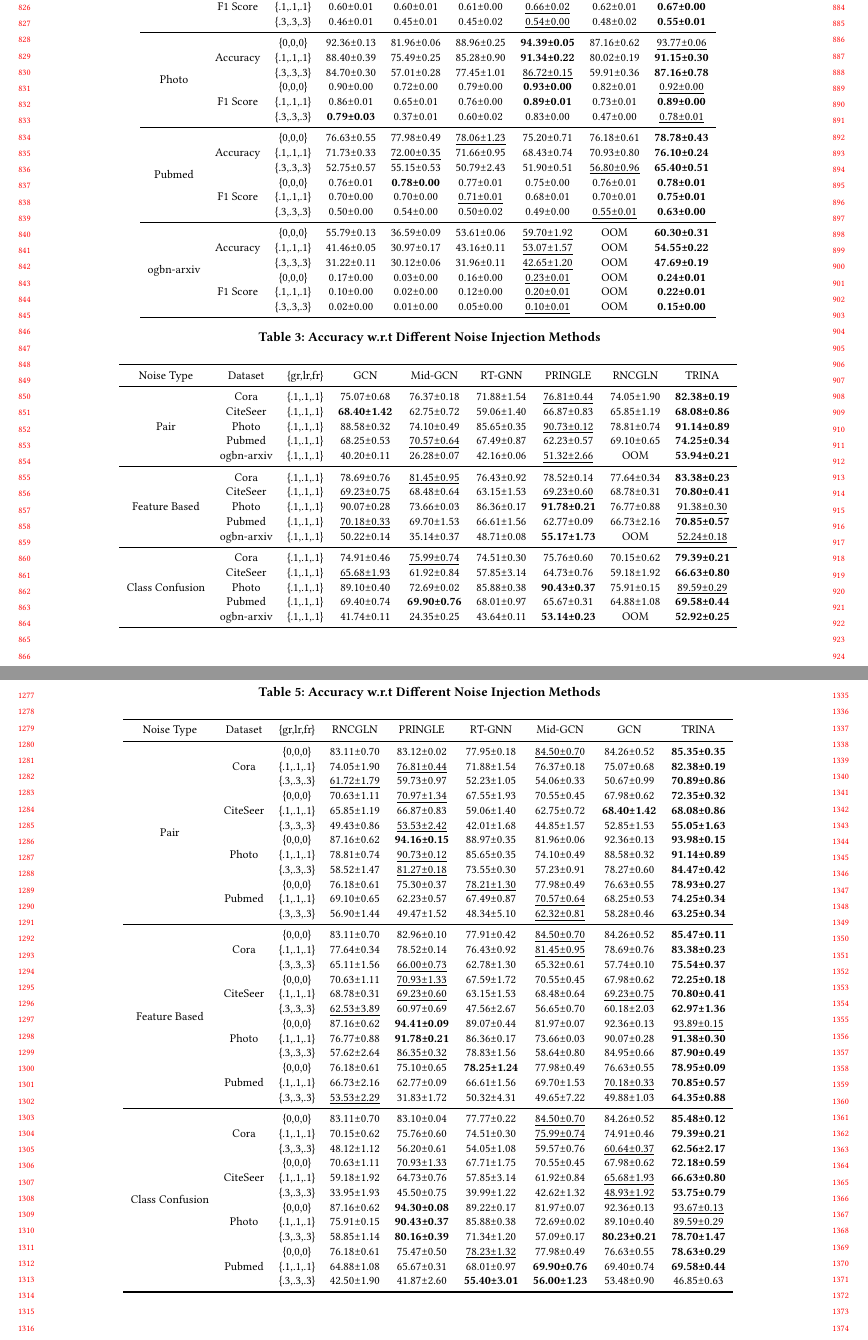
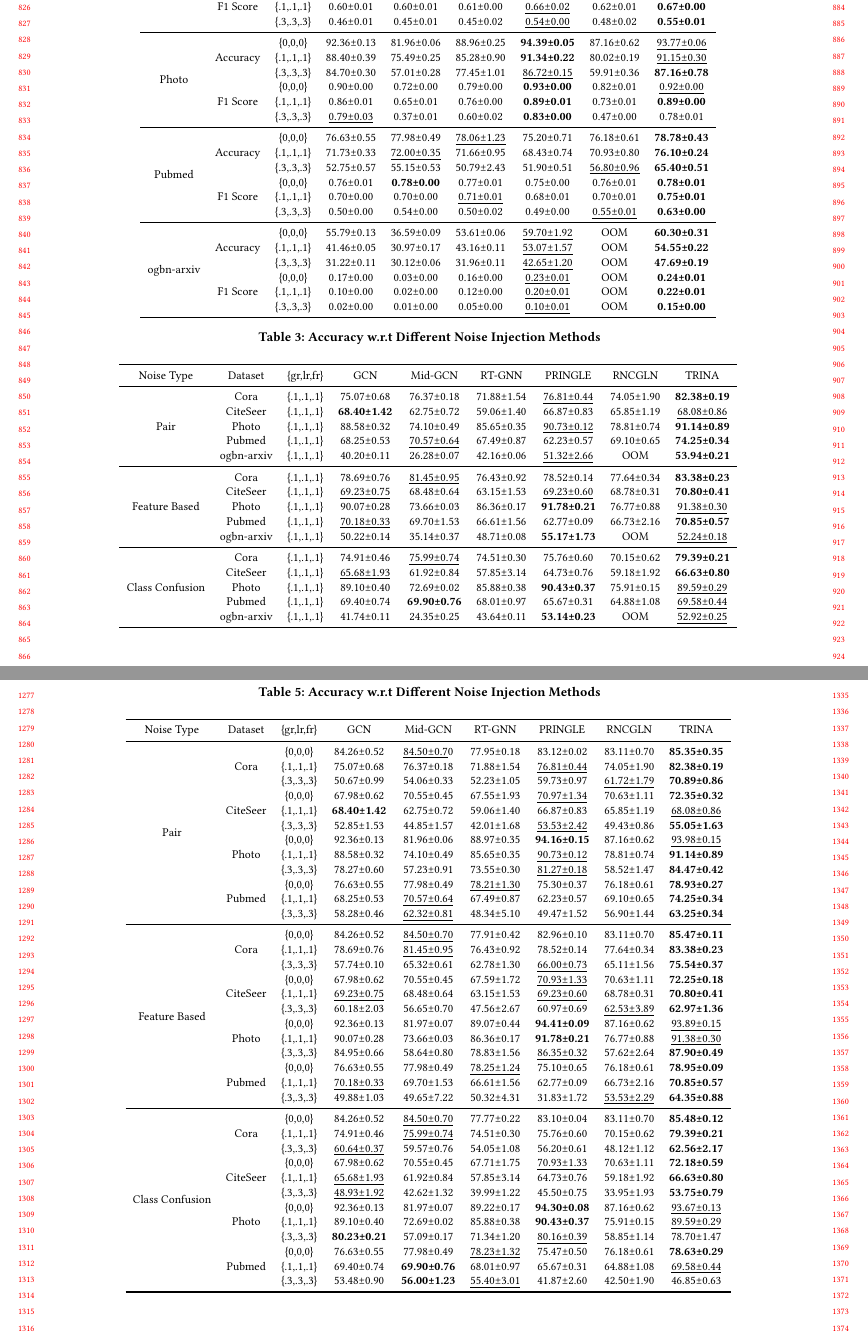
Before and after one commit to ZTK-BIT-CS/TRINA, a LaTeX paper (paper_ACM/main_origin.tex): two parts of pages 8 and 12 of 13, joined at a grey line, cut so that both start at the same text. Compiled offline with pdfLaTeX.

Commit message:
strictly labeled no.1 no.2

```diff
--- a/paper_ACM/main_origin.tex
+++ b/paper_ACM/main_origin.tex
@@ -641,12 +641,12 @@
 
           \midrule
           \multirow{6}{*}{Photo}& \multirow{3}{*}{Accuracy} &\{0,0,0\}&92.36±0.13&81.96±0.06&88.96±0.25&\textbf{94.39±0.05}&87.16±0.62&\underline{93.77±0.06}\\
-            &&\{.1,.1,.1\}&88.40±0.39&75.49±0.25&85.28±0.90&\textbf{91.34±0.22}&80.02±0.19&\textbf{91.15±0.30} \\
+            &&\{.1,.1,.1\}&88.40±0.39&75.49±0.25&85.28±0.90&\textbf{91.34±0.22}&80.02±0.19&\underline{91.15±0.30} \\
             &&\{.3,.3,.3\}&84.70±0.30&57.01±0.28&77.45±1.01&\underline{86.72±0.15}&59.91±0.36&\textbf{87.16±0.78}\\
 
             &\multirow{3}{*}{F1 Score}&\{0,0,0\}&0.90±0.00&0.72±0.00&0.79±0.00&\textbf{0.93±0.00}&0.82±0.01&\underline{0.92±0.00}\\
             &&\{.1,.1,.1\}&0.86±0.01&0.65±0.01&0.76±0.00&\textbf{0.89±0.01}&0.73±0.01&\textbf{0.89±0.00} \\
-            &&\{.3,.3,.3\}&\textbf{0.79±0.03}&0.37±0.01&0.60±0.02&0.83±0.00&0.47±0.00&\underline{0.78±0.01}\\
+            &&\{.3,.3,.3\}&\underline{0.79±0.03}&0.37±0.01&0.60±0.02&\textbf{0.83±0.00}&0.47±0.00&0.78±0.01\\
 
           \midrule
             \multirow{6}{*}{Pubmed}& \multirow{3}{*}{Accuracy} &\{0,0,0\}&76.63±0.55&77.98±0.49&\underline{78.06±1.23}&75.20±0.71&76.18±0.61&\textbf{78.78±0.43}\\
@@ -682,7 +682,7 @@
           Noise Type &Dataset&\{gr,lr,fr\} & GCN & Mid-GCN & RT-GNN & PRINGLE & RNCGLN & TRINA\\
           \midrule
           \multirow{5}{*}{Pair} & Cora &\{.1,.1,.1\}&75.07±0.68&76.37±0.18&71.88±1.54&\underline{76.81±0.44}&74.05±1.90&\textbf{82.38±0.19} \\
-          & CiteSeer &\{.1,.1,.1\}&\textbf{68.40±1.42}&62.75±0.72&59.06±1.40&66.87±0.83&65.85±1.19&\textbf{68.08±0.86}\\
+          & CiteSeer &\{.1,.1,.1\}&\textbf{68.40±1.42}&62.75±0.72&59.06±1.40&66.87±0.83&65.85±1.19&\underline{68.08±0.86}\\
           & Photo &\{.1,.1,.1\}&88.58±0.32&74.10±0.49&85.65±0.35&\underline{90.73±0.12}&78.81±0.74&\textbf{91.14±0.89} \\
           & Pubmed &\{.1,.1,.1\}&68.25±0.53&\underline{70.57±0.64}&67.49±0.87&62.23±0.57&69.10±0.65&\textbf{74.25±0.34} \\
           & ogbn-arxiv &\{.1,.1,.1\}&40.20±0.11&26.28±0.07&42.16±0.06&\underline{51.32±2.66}&OOM&\textbf{53.94±0.21}\\
@@ -696,8 +696,8 @@
           \multirow{5}{*}{Class Confusion} & Cora &\{.1,.1,.1\}&74.91±0.46&\underline{75.99±0.74}&74.51±0.30&75.76±0.60&70.15±0.62&\textbf{79.39±0.21}  \\
           & CiteSeer &\{.1,.1,.1\}&\underline{65.68±1.93}&61.92±0.84&57.85±3.14&64.73±0.76&59.18±1.92&\textbf{66.63±0.80}\\
           &Photo &\{.1,.1,.1\}&89.10±0.40&72.69±0.02&85.88±0.38&\textbf{90.43±0.37}&75.91±0.15&\underline{89.59±0.29} \\
-          & Pubmed &\{.1,.1,.1\}&69.40±0.74&\textbf{69.90±0.76}&68.01±0.97&65.67±0.31&64.88±1.08&\textbf{69.58±0.44}\\
-          & ogbn-arxiv &\{.1,.1,.1\}&41.74±0.11&24.35±0.25&43.64±0.11&\textbf{53.14±0.23}&OOM&\textbf{52.92±0.25}\\
+          & Pubmed &\{.1,.1,.1\}&69.40±0.74&\textbf{69.90±0.76}&68.01±0.97&65.67±0.31&64.88±1.08&\underline{69.58±0.44}\\
+          & ogbn-arxiv &\{.1,.1,.1\}&41.74±0.11&24.35±0.25&43.64±0.11&\textbf{53.14±0.23}&OOM&\underline{52.92±0.25}\\
           \bottomrule
         \end{tabular}}
         \label{tab:performence_dtn}
@@ -831,49 +831,48 @@
   {\small
   \begin{tabular}{ccccccccc}
     \toprule
-    Noise Type &Dataset&\{gr,lr,fr\} & RNCGLN &PRINGLE&RT-GNN&Mid-GCN&GCN&TRINA\\
+    Noise Type &Dataset&\{gr,lr,fr\} & GCN &Mid-GCN&RT-GNN&PRINGLE&RNCGLN&TRINA\\
     \midrule
-    \multirow{12}{*}{Pair} & \multirow{3}{*}{Cora} &\{0,0,0\}&83.11±0.70&83.12±0.02&77.95±0.18&\underline{84.50±0.7}0&84.26±0.52&\textbf{85.35±0.35}\\
-    &  &\{.1,.1,.1\}&74.05±1.90 &\underline{76.81±0.44}&71.88±1.54&76.37±0.18&75.07±0.68 & \textbf{82.38±0.19} \\
-    &  &\{.3,.3,.3\}&\underline{61.72±1.79}&59.73±0.97&52.23±1.05&54.06±0.33&50.67±0.99&\textbf{70.89±0.86}\\
-    & \multirow{3}{*}{CiteSeer} &\{0,0,0\}&70.63±1.11 &\underline{70.97±1.34}&67.55±1.93&70.55±0.45&67.98±0.62 &\textbf{72.35±0.32}  \\
-    &  &\{.1,.1,.1\}&65.85±1.19&66.87±0.83&59.06±1.40&62.75±0.72&\textbf{68.40±1.42}&\textbf{68.08±0.86}\\
-    &  &\{.3,.3,.3\}&49.43±0.86&\underline{53.53±2.42}&42.01±1.68&44.85±1.57&52.85±1.53&\textbf{55.05±1.63}\\
-    & \multirow{3}{*}{Photo} &\{0,0,0\}&87.16±0.62&\textbf{94.16±0.15}&88.97±0.35&81.96±0.06&92.36±0.13&\textbf{93.98±0.15}\\
-    &  &\{.1,.1,.1\}&78.81±0.74 &\underline{90.73±0.12}&85.65±0.35&74.10±0.49&88.58±0.32 & \textbf{91.14±0.89} \\
-    &  &\{.3,.3,.3\}&58.52±1.47&\underline{81.27±0.18}&73.55±0.30&57.23±0.91&78.27±0.60&\textbf{84.47±0.42}\\
-    & \multirow{3}{*}{Pubmed} &\{0,0,0\}&76.18±0.61 &75.30±0.37&\underline{78.21±1.30}&77.98±0.49&76.63±0.55 &\textbf{78.93±0.27}  \\
-    &  &\{.1,.1,.1\}&69.10±0.65 &62.23±0.57&67.49±0.87&\underline{70.57±0.64}& 68.25±0.53& \textbf{74.25±0.34} \\
-    &  &\{.3,.3,.3\}&56.90±1.44&49.47±1.52&48.34±5.10&\underline{62.32±0.81}&58.28±0.46&\textbf{63.25±0.34}\\
+    \multirow{12}{*}{Pair} & \multirow{3}{*}{Cora} &\{0,0,0\}&84.26±0.52&\underline{84.50±0.7}0&77.95±0.18&83.12±0.02&83.11±0.70&\textbf{85.35±0.35}\\
+    &  &\{.1,.1,.1\}&75.07±0.68 &76.37±0.18&71.88±1.54&\underline{76.81±0.44}&74.05±1.90 & \textbf{82.38±0.19} \\
+    &  &\{.3,.3,.3\}&50.67±0.99&54.06±0.33&52.23±1.05&59.73±0.97&\underline{61.72±1.79}&\textbf{70.89±0.86}\\
+    & \multirow{3}{*}{CiteSeer} &\{0,0,0\}&67.98±0.62 &70.55±0.45&67.55±1.93&\underline{70.97±1.34}&70.63±1.11 &\textbf{72.35±0.32}  \\
+    &  &\{.1,.1,.1\}&\textbf{68.40±1.42}&62.75±0.72&59.06±1.40&66.87±0.83&65.85±1.19&\underline{68.08±0.86}\\
+    &  &\{.3,.3,.3\}&52.85±1.53&44.85±1.57&42.01±1.68&\underline{53.53±2.42}&49.43±0.86&\textbf{55.05±1.63}\\
+    & \multirow{3}{*}{Photo} &\{0,0,0\}&92.36±0.13&81.96±0.06&88.97±0.35&\textbf{94.16±0.15}&87.16±0.62&\underline{93.98±0.15}\\
+    &  &\{.1,.1,.1\}&88.58±0.32 &74.10±0.49&85.65±0.35&\underline{90.73±0.12}&78.81±0.74 & \textbf{91.14±0.89} \\
+    &  &\{.3,.3,.3\}&78.27±0.60&57.23±0.91&73.55±0.30&\underline{81.27±0.18}&58.52±1.47&\textbf{84.47±0.42}\\
+    & \multirow{3}{*}{Pubmed} &\{0,0,0\}&76.63±0.55 &77.98±0.49&\underline{78.21±1.30}&75.30±0.37&76.18±0.61 &\textbf{78.93±0.27}  \\
+    &  &\{.1,.1,.1\}& 68.25±0.53&\underline{70.57±0.64}&67.49±0.87&62.23±0.57&69.10±0.65 & \textbf{74.25±0.34} \\
+    &  &\{.3,.3,.3\}&58.28±0.46&\underline{62.32±0.81}&48.34±5.10&49.47±1.52&56.90±1.44&\textbf{63.25±0.34}\\
     \midrule
 
-    \multirow{12}{*}{Feature Based} & \multirow{3}{*}{Cora} &\{0,0,0\}&83.11±0.70 &82.96±0.10&77.91±0.42&\underline{84.50±0.70}&84.26±0.52 &\textbf{85.47±0.11}  \\
-    &  &\{.1,.1,.1\}&77.64±0.34 &78.52±0.14&76.43±0.92&\underline{81.45±0.95}&78.69±0.76 &\textbf{83.38±0.23}  \\
-    &  &\{.3,.3,.3\}&65.11±1.56&\underline{66.00±0.73}&62.78±1.30&65.32±0.61&57.74±0.10&\textbf{75.54±0.37}\\
-    & \multirow{3}{*}{CiteSeer} &\{0,0,0\}&70.63±1.11 &\underline{70.93±1.33}&67.59±1.72&70.55±0.45&67.98±0.62 & \textbf{72.25±0.18} \\
-    &  &\{.1,.1,.1\}&68.78±0.31&\underline{69.23±0.60}&63.15±1.53&68.48±0.64&\underline{69.23±0.75}&\textbf{70.80±0.41}\\
-    &  &\{.3,.3,.3\}&\underline{62.53±3.89}&60.97±0.69&47.56±2.67&56.65±0.70
-    &60.18±2.03&\textbf{62.97±1.36}\\
-    & \multirow{3}{*}{Photo} &\{0,0,0\}&87.16±0.62&\textbf{94.41±0.09}&89.07±0.44&81.97±0.07&92.36±0.13&\underline{93.89±0.15}\\
-    &  &\{.1,.1,.1\}&76.77±0.88 &\textbf{91.78±0.21}&86.36±0.17&73.66±0.03&90.07±0.28 &\textbf{91.38±0.30}  \\
-    &  &\{.3,.3,.3\}&57.62±2.64&\underline{86.35±0.32}&78.83±1.56&58.64±0.80&84.95±0.66&\textbf{87.90±0.49}\\
-    & \multirow{3}{*}{Pubmed} &\{0,0,0\}&76.18±0.61&75.10±0.65&\textbf{78.25±1.24}&77.98±0.49&76.63±0.55&\textbf{78.95±0.09}\\
-    &  &\{.1,.1,.1\}&66.73±2.16&62.77±0.09&66.61±1.56&69.70±1.53&\underline{70.18±0.33}&\textbf{70.85±0.57}\\
-    &  &\{.3,.3,.3\}&\underline{53.53±2.29} &31.83±1.72&50.32±4.31&49.65±7.22& 49.88±1.03&\textbf{64.35±0.88}\\
+    \multirow{12}{*}{Feature Based} & \multirow{3}{*}{Cora} &\{0,0,0\}&84.26±0.52 &\underline{84.50±0.70}&77.91±0.42&82.96±0.10&83.11±0.70 &\textbf{85.47±0.11}  \\
+    &  &\{.1,.1,.1\}&78.69±0.76 &\underline{81.45±0.95}&76.43±0.92&78.52±0.14&77.64±0.34 &\textbf{83.38±0.23}  \\
+    &  &\{.3,.3,.3\}&57.74±0.10&65.32±0.61&62.78±1.30&\underline{66.00±0.73}&65.11±1.56&\textbf{75.54±0.37}\\
+    & \multirow{3}{*}{CiteSeer} &\{0,0,0\}&67.98±0.62 &70.55±0.45&67.59±1.72&\underline{70.93±1.33}&70.63±1.11 & \textbf{72.25±0.18} \\
+    &  &\{.1,.1,.1\}&\underline{69.23±0.75}&68.48±0.64&63.15±1.53&\underline{69.23±0.60}&68.78±0.31&\textbf{70.80±0.41}\\
+    &  &\{.3,.3,.3\}&60.18±2.03&56.65±0.70&47.56±2.67&60.97±0.69&\underline{62.53±3.89}&\textbf{62.97±1.36}\\
+    & \multirow{3}{*}{Photo} &\{0,0,0\}&92.36±0.13&81.97±0.07&89.07±0.44&\textbf{94.41±0.09}&87.16±0.62&\underline{93.89±0.15}\\
+    &  &\{.1,.1,.1\}&90.07±0.28 &73.66±0.03&86.36±0.17&\textbf{91.78±0.21}&76.77±0.88 &\underline{91.38±0.30}  \\
+    &  &\{.3,.3,.3\}&84.95±0.66&58.64±0.80&78.83±1.56&\underline{86.35±0.32}&57.62±2.64&\textbf{87.90±0.49}\\
+    & \multirow{3}{*}{Pubmed} &\{0,0,0\}&76.63±0.55&77.98±0.49&\underline{78.25±1.24}&75.10±0.65&76.18±0.61&\textbf{78.95±0.09}\\
+    &  &\{.1,.1,.1\}&\underline{70.18±0.33}&69.70±1.53&66.61±1.56&62.77±0.09&66.73±2.16&\textbf{70.85±0.57}\\
+    &  &\{.3,.3,.3\}& 49.88±1.03&49.65±7.22&50.32±4.31&31.83±1.72&\underline{53.53±2.29} &\textbf{64.35±0.88}\\
 
     \midrule
-    \multirow{12}{*}{Class Confusion} & \multirow{3}{*}{Cora} &\{0,0,0\}&83.11±0.70&83.10±0.04&77.77±0.22&\underline{84.50±0.70}&84.26±0.52&\textbf{85.48±0.12}\\
-    &  &\{.1,.1,.1\}&70.15±0.62 &75.76±0.60&74.51±0.30&\underline{75.99±0.74}&74.91±0.46 &\textbf{79.39±0.21}  \\
-    &  &\{.3,.3,.3\}&48.12±1.12&56.20±0.61&54.05±1.08&59.57±0.76&\underline{60.64±0.37}&\textbf{62.56±2.17}\\
-    & \multirow{3}{*}{CiteSeer} &\{0,0,0\}&70.63±1.11 &\underline{70.93±1.33}&67.71±1.75&70.55±0.45&67.98±0.62 & \textbf{72.18±0.59} \\
-    &  &\{.1,.1,.1\}&59.18±1.92&64.73±0.76&57.85±3.14&61.92±0.84&\underline{65.68±1.93}&\textbf{66.63±0.80}\\
-    &  &\{.3,.3,.3\}&33.95±1.93 &45.50±0.75&39.99±1.22&42.62±1.32&\underline{48.93±1.92}& \textbf{53.75±0.79} \\
-    & \multirow{3}{*}{Photo} &\{0,0,0\}&87.16±0.62&\textbf{94.30±0.08}&89.22±0.17&81.97±0.07&92.36±0.13&\underline{93.67±0.13}\\
-    &  &\{.1,.1,.1\}&75.91±0.15 &\textbf{90.43±0.37}&85.88±0.38&72.69±0.02&89.10±0.40 & \underline{89.59±0.29} \\
-    &  &\{.3,.3,.3\}&58.85±1.14&\textbf{80.16±0.39}&71.34±1.20&57.09±0.17&\textbf{80.23±0.21}&\textbf{78.70±1.47}\\
-    & \multirow{3}{*}{Pubmed} &\{0,0,0\}&76.18±0.61&75.47±0.50&\underline{78.23±1.32}&77.98±0.49&76.63±0.55&\textbf{78.63±0.29}\\
-    &  &\{.1,.1,.1\}&64.88±1.08&65.67±0.31&68.01±0.97&\textbf{69.90±0.76}&69.40±0.74&\textbf{69.58±0.44}\\
-    &  &\{.3,.3,.3\}&42.50±1.90&41.87±2.60&\textbf{55.40±3.01}&\textbf{56.00±1.23}&53.48±0.90&46.85±0.63\\
+    \multirow{12}{*}{Class Confusion} & \multirow{3}{*}{Cora} &\{0,0,0\}&84.26±0.52&\underline{84.50±0.70}&77.77±0.22&83.10±0.04&83.11±0.70&\textbf{85.48±0.12}\\
+    &  &\{.1,.1,.1\}&74.91±0.46 &\underline{75.99±0.74}&74.51±0.30&75.76±0.60&70.15±0.62 &\textbf{79.39±0.21}  \\
+    &  &\{.3,.3,.3\}&\underline{60.64±0.37}&59.57±0.76&54.05±1.08&56.20±0.61&48.12±1.12&\textbf{62.56±2.17}\\
+    & \multirow{3}{*}{CiteSeer} &\{0,0,0\}&67.98±0.62 &70.55±0.45&67.71±1.75&\underline{70.93±1.33}&70.63±1.11 & \textbf{72.18±0.59} \\
+    &  &\{.1,.1,.1\}&\underline{65.68±1.93}&61.92±0.84&57.85±3.14&64.73±0.76&59.18±1.92&\textbf{66.63±0.80}\\
+    &  &\{.3,.3,.3\}&\underline{48.93±1.92}&42.62±1.32&39.99±1.22&45.50±0.75&33.95±1.93 & \textbf{53.75±0.79} \\
+    & \multirow{3}{*}{Photo} &\{0,0,0\}&92.36±0.13&81.97±0.07&89.22±0.17&\textbf{94.30±0.08}&87.16±0.62&\underline{93.67±0.13}\\
+    &  &\{.1,.1,.1\}&89.10±0.40 &72.69±0.02&85.88±0.38&\textbf{90.43±0.37}&75.91±0.15 & \underline{89.59±0.29} \\
+    &  &\{.3,.3,.3\}&\textbf{80.23±0.21}&57.09±0.17&71.34±1.20&\underline{80.16±0.39}&58.85±1.14&78.70±1.47\\
+    & \multirow{3}{*}{Pubmed} &\{0,0,0\}&76.63±0.55&77.98±0.49&\underline{78.23±1.32}&75.47±0.50&76.18±0.61&\textbf{78.63±0.29}\\
+    &  &\{.1,.1,.1\}&69.40±0.74&\textbf{69.90±0.76}&68.01±0.97&65.67±0.31&64.88±1.08&\underline{69.58±0.44}\\
+    &  &\{.3,.3,.3\}&53.48±0.90&\textbf{56.00±1.23}&\underline{55.40±3.01}&41.87±2.60&42.50±1.90&46.85±0.63\\
     \bottomrule
   \end{tabular}}
   \label{tab:performence_dtn_app}
```
Also changed, not shown: paper_ACM/main_origin.pdf, 2 other files.
